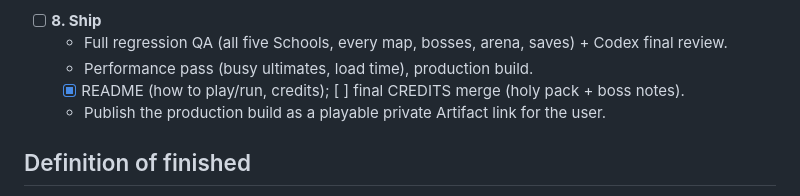
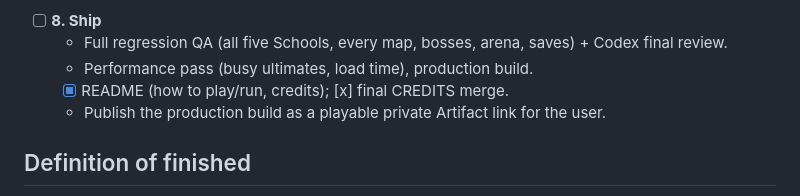
Before and after one commit to minormending/the-academy, a Markdown page: ROADMAP.md, the part around the change. Drawn GitHub-style.

```diff
--- a/ROADMAP.md
+++ b/ROADMAP.md
@@ -41,7 +41,7 @@ a resumed session (after a usage-limit pause) reads it to pick up exactly where
 - [ ] **8. Ship**
   - Full regression QA (all five Schools, every map, bosses, arena, saves) + Codex final review.
   - Performance pass (busy ultimates, load time), production build.
-  - [x] README (how to play/run, credits); [ ] final CREDITS merge (holy pack + boss notes).
+  - [x] README (how to play/run, credits); [x] final CREDITS merge.
   - Publish the production build as a playable private Artifact link for the user.
 
 ## Definition of finished
```
Also changed, not shown: CREDITS.md (+30 -6 lines).
